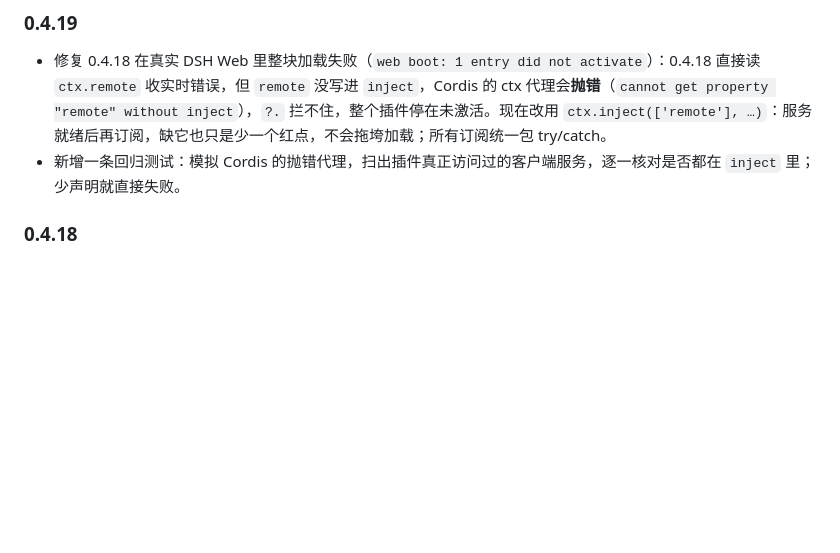
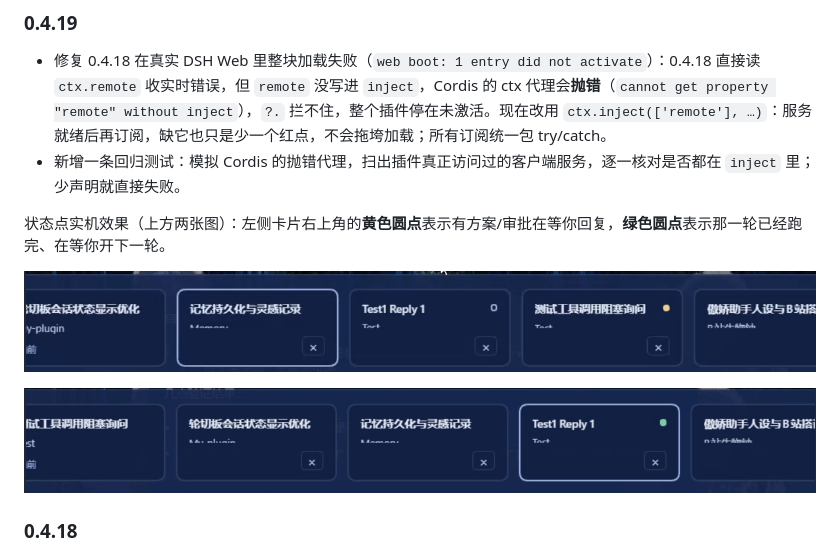
Before and after one commit to KhalilJar/Remu-desktop-shortcuts, a Markdown page: README.md, the part around the change. Drawn GitHub-style; pictures changed too: docs/session-board-status-done.png (added), docs/session-board-status-waiting.png (added); blank space fills up the shorter version.

Commit message:
README：0.4.19 更新日志附上状态点实机截图

```diff
--- a/README.md
+++ b/README.md
@@ -179,6 +179,12 @@ git clone https://github.com/KhalilJar/Remu-desktop-shortcuts.git
 - 修复 0.4.18 在真实 DSH Web 里整块加载失败（`web boot: 1 entry did not activate`）：0.4.18 直接读 `ctx.remote` 收实时错误，但 `remote` 没写进 `inject`，Cordis 的 ctx 代理会**抛错**（`cannot get property "remote" without inject`），`?.` 拦不住，整个插件停在未激活。现在改用 `ctx.inject(['remote'], …)`：服务就绪后再订阅，缺它也只是少一个红点，不会拖垮加载；所有订阅统一包 try/catch。
 - 新增一条回归测试：模拟 Cordis 的抛错代理，扫出插件真正访问过的客户端服务，逐一核对是否都在 `inject` 里；少声明就直接失败。
 
+状态点实机效果（上方两张图）：左侧卡片右上角的**黄色圆点**表示有方案/审批在等你回复，**绿色圆点**表示那一轮已经跑完、在等你开下一轮。
+
+![等待回复：卡片右上角黄点](docs/session-board-status-waiting.png)
+
+![跑完待续：卡片右上角绿点](docs/session-board-status-done.png)
+
 ### 0.4.18
 
 - 轮切板每张卡片加一个会话状态点，语义与 DSH 侧边栏一致，另外补上两种板子才需要的状态：**黄色**=有方案/审批在等你回复，**空心蓝环**=正在跑，**绿色**=跑完在等你开下一轮，**红色**=这一轮意外中止（`api-session/error` 或回合开着却没在跑），**灰色**=超过 24 小时没有任何动静。
```
